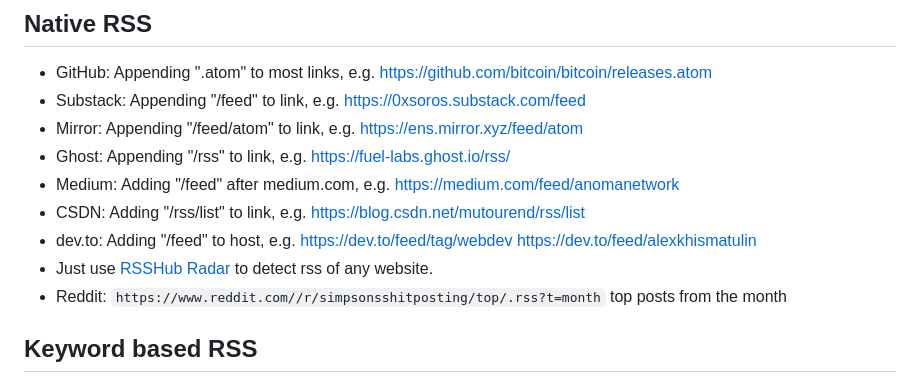
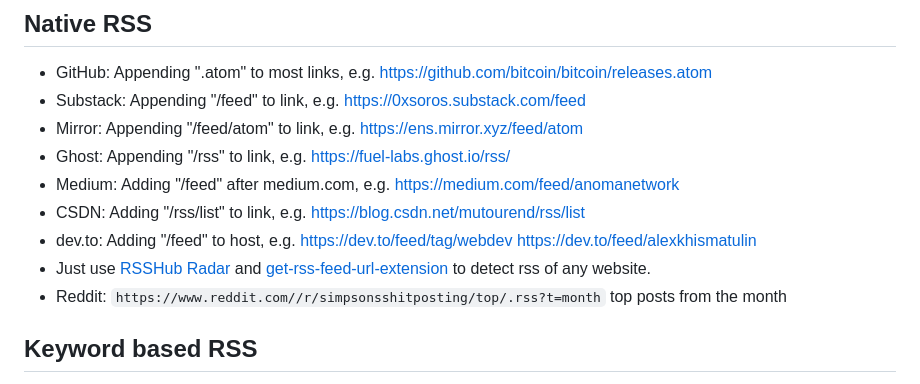
Before and after one commit to Akagi201/rss, a Markdown page: README.md, the part around the change. Drawn GitHub-style.

Commit message:
Auto-commit on 2024-09-29

```diff
--- a/README.md
+++ b/README.md
@@ -13,7 +13,7 @@
 * Medium: Adding "/feed" after medium.com, e.g. <https://medium.com/feed/anomanetwork>
 * CSDN: Adding "/rss/list" to link, e.g. <https://blog.csdn.net/mutourend/rss/list>
 * dev.to: Adding "/feed" to host, e.g. <https://dev.to/feed/tag/webdev> <https://dev.to/feed/alexkhismatulin>
-* Just use [RSSHub Radar](https://chromewebstore.google.com/detail/kefjpfngnndepjbopdmoebkipbgkggaa) to detect rss of any website.
+* Just use [RSSHub Radar](https://chromewebstore.google.com/detail/kefjpfngnndepjbopdmoebkipbgkggaa) and [get-rss-feed-url-extension](https://github.com/shevabam/get-rss-feed-url-extension) to detect rss of any website.
 * Reddit: `https://www.reddit.com//r/simpsonsshitposting/top/.rss?t=month` top posts from the month
 
 ## Keyword based RSS
```
